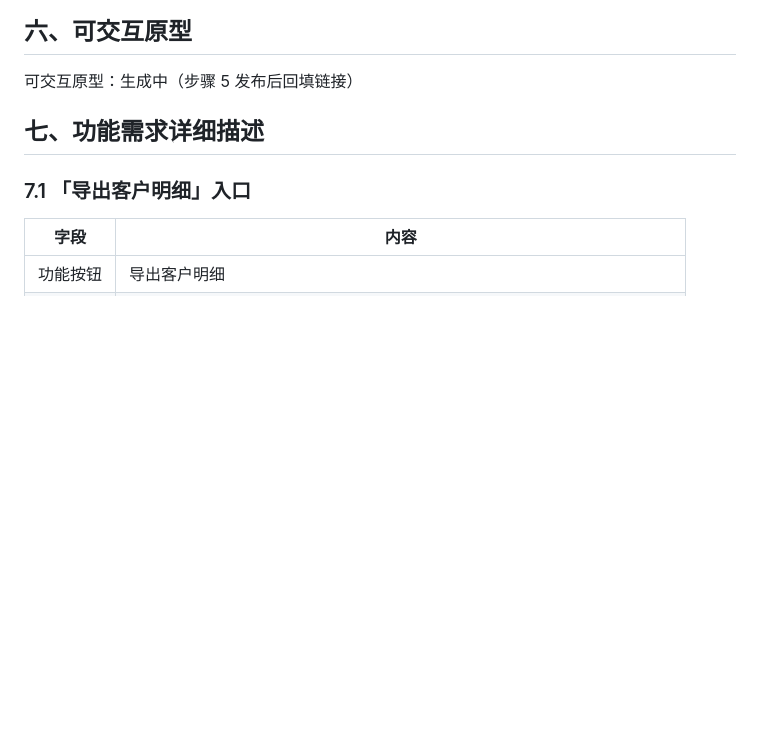
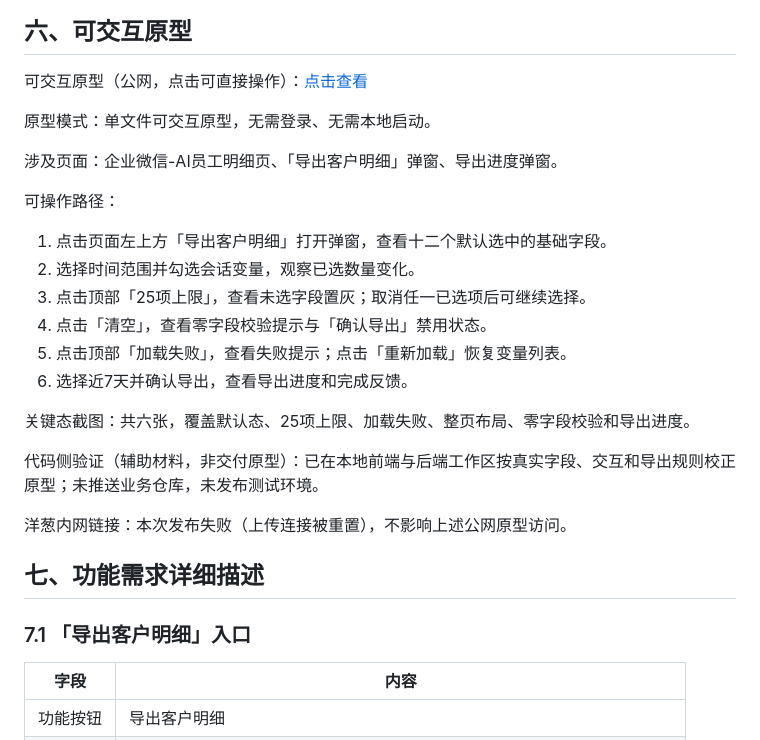
Before and after one commit to Leo-ai05/prototypes, a Markdown page: AI员工明细自定义导出字段/PRD-AI员工明细自定义导出字段.md, the part around the change. GitHub-like rendering; blank space fills up the shorter version.

Commit message:
chore: 同步「AI员工明细自定义导出字段」原型与文档

```diff
--- a/AI员工明细自定义导出字段/PRD-AI员工明细自定义导出字段.md
+++ b/AI员工明细自定义导出字段/PRD-AI员工明细自定义导出字段.md
@@ -52,7 +52,25 @@ flowchart TD
 
 ## 六、可交互原型
 
-可交互原型：生成中（步骤 5 发布后回填链接）
+可交互原型（公网，点击可直接操作）：[点击查看](https://leo-ai05.github.io/prototypes/AI%E5%91%98%E5%B7%A5%E6%98%8E%E7%BB%86%E8%87%AA%E5%AE%9A%E4%B9%89%E5%AF%BC%E5%87%BA%E5%AD%97%E6%AE%B5/)
+
+原型模式：单文件可交互原型，无需登录、无需本地启动。
+
+涉及页面：企业微信-AI员工明细页、「导出客户明细」弹窗、导出进度弹窗。
+
+可操作路径：
+1. 点击页面左上方「导出客户明细」打开弹窗，查看十二个默认选中的基础字段。
+2. 选择时间范围并勾选会话变量，观察已选数量变化。
+3. 点击顶部「25项上限」，查看未选字段置灰；取消任一已选项后可继续选择。
+4. 点击「清空」，查看零字段校验提示与「确认导出」禁用状态。
+5. 点击顶部「加载失败」，查看失败提示；点击「重新加载」恢复变量列表。
+6. 选择近7天并确认导出，查看导出进度和完成反馈。
+
+关键态截图：共六张，覆盖默认态、25项上限、加载失败、整页布局、零字段校验和导出进度。
+
+代码侧验证（辅助材料，非交付原型）：已在本地前端与后端工作区按真实字段、交互和导出规则校正原型；未推送业务仓库，未发布测试环境。
+
+洋葱内网链接：本次发布失败（上传连接被重置），不影响上述公网原型访问。
 
 ## 七、功能需求详细描述
 
```
